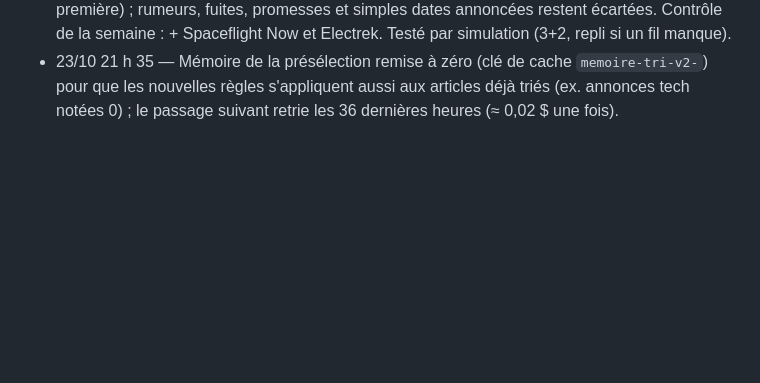
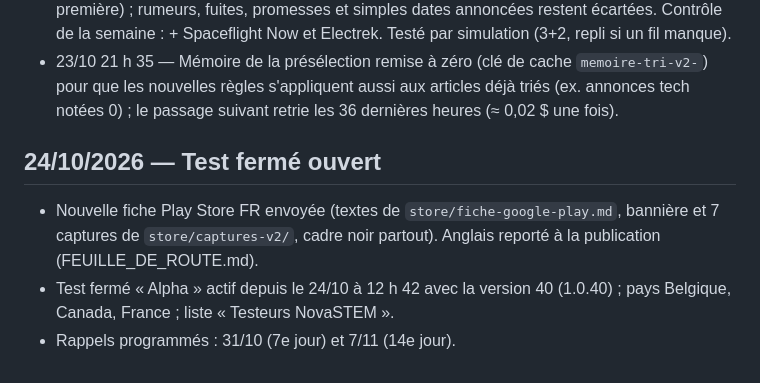
Before and after one commit to jd136413-lab/Application-science, a Markdown page: JOURNAL.md, the part around the change. GitHub-like rendering; blank space fills up the shorter version.

Commit message:
Journal : ouverture du test fermé [skip ci]
Co-Authored-By: Claude Opus 5.5 <noreply@anthropic.com>
Claude-Session: https://claude.ai/code/session_01QJzUKae1E2TA6iyU52FEwN

```diff
--- a/JOURNAL.md
+++ b/JOURNAL.md
@@ -223,3 +223,8 @@ Modèle par défaut : Haiku 5.5. Coût mesuré : environ 0,009 $ pour 5 articles
 - 23/10 19 h 35 — Messages avec « Annuler » (avancée masquée, source masquée) : ils se ferment maintenant seuls après 4 s comme « Ajouté aux favoris » (Flutter les laissait affichés indéfiniment quand ils ont un bouton).
 - 23/10 21 h 30 — **Agent : places réservées par fil** (`PART_TECH = 0.4` en haut de `agent/main.py` : 5 articles → 3 Sciences + 2 Technologies ; 1er tour avec ces places, 2e tour sans, pour que les places libres reviennent à l'autre fil ; un article jugé alors que son fil est plein n'est ni publié ni écarté, son jugement est réutilisé au 2e tour sans nouvel appel). Présélection séparée par fil (paquets de titres par fil, 60 Sciences + 40 Technologies, regroupement par sujet en deux appels : 15 + 10 groupes). Constat avant changement : 14 fiches Sciences pour 6 Technologies sur les 4 derniers passages, aucune source spatiale ou automobile parmi les choix. **Exception tech** (présélection, regroupement et juge) : un produit ou engin réellement montré, lancé ou mis en service (voiture dévoilée et conduite, fusée qui vole, récupération réussie, smartphone mis en vente) est une avancée notée 1-2 (plus seulement si vraie première) ; rumeurs, fuites, promesses et simples dates annoncées restent écartées. Contrôle de la semaine : + Spaceflight Now et Electrek. Testé par simulation (3+2, repli si un fil manque).
 - 23/10 21 h 35 — Mémoire de la présélection remise à zéro (clé de cache `memoire-tri-v2-`) pour que les nouvelles règles s'appliquent aussi aux articles déjà triés (ex. annonces tech notées 0) ; le passage suivant retrie les 36 dernières heures (≈ 0,02 $ une fois).
+
+## 24/10/2026 — Test fermé ouvert
+- Nouvelle fiche Play Store FR envoyée (textes de `store/fiche-google-play.md`, bannière et 7 captures de `store/captures-v2/`, cadre noir partout). Anglais reporté à la publication (FEUILLE_DE_ROUTE.md).
+- Test fermé « Alpha » actif depuis le 24/10 à 12 h 42 avec la version 40 (1.0.40) ; pays Belgique, Canada, France ; liste « Testeurs NovaSTEM ».
+- Rappels programmés : 31/10 (7e jour) et 7/11 (14e jour).
```
